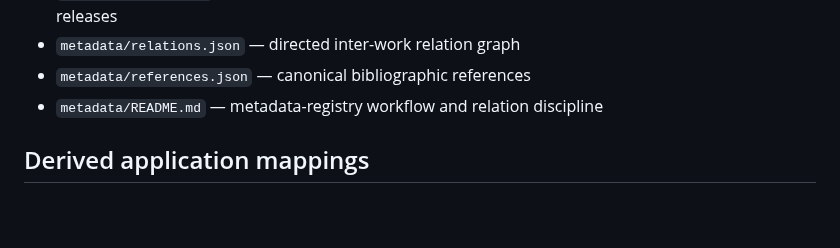
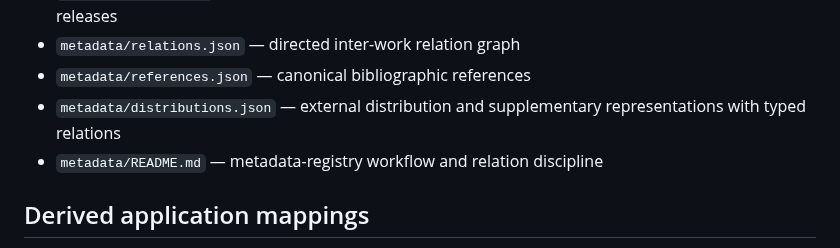
Before and after one commit to dan-beranek/dio-odi-reference-model, a Markdown page: README.md, the part around the change. Rendered like a GitHub page; blank space fills up the shorter version.

Commit message:
Document distribution metadata registry

```diff
--- a/README.md
+++ b/README.md
@@ -108,6 +108,7 @@ The namespace is owned by the author and is intended to remain stable independen
 - `metadata/works.json` — canonical operational registry of DIO/ODI works and Reference Model releases
 - `metadata/relations.json` — directed inter-work relation graph
 - `metadata/references.json` — canonical bibliographic references
+- `metadata/distributions.json` — external distribution and supplementary representations with typed relations
 - `metadata/README.md` — metadata-registry workflow and relation discipline
 
 ## Derived application mappings
```
